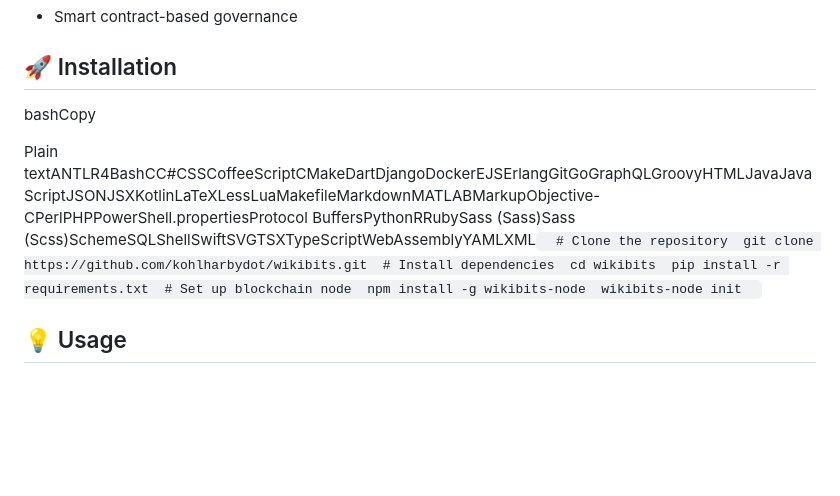
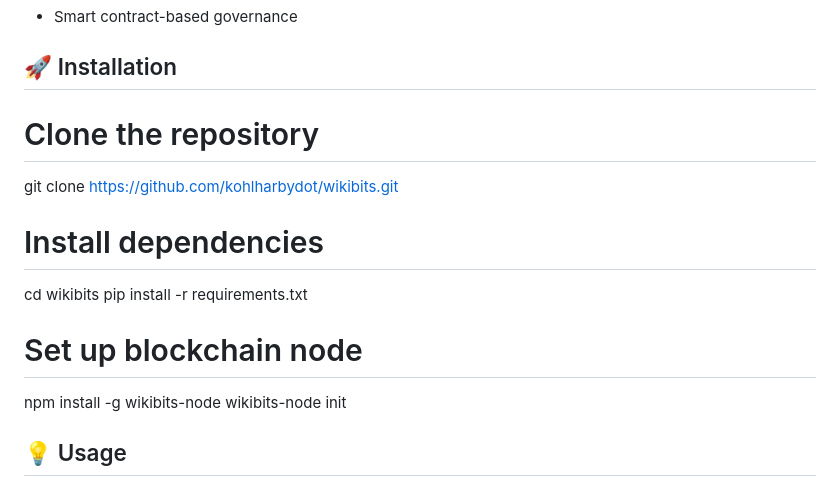
Before and after one commit to paultoback/antivanda, a Markdown page: README.md, the part around the change. Rendered like a GitHub page; blank space fills up the shorter version.

```diff
--- a/README.md
+++ b/README.md
@@ -51,9 +51,16 @@ A decentralized AI agent for Wikipedia editing, combining blockchain-based conse
 🚀 Installation
 ---------------
 
-bashCopy
+# Clone the repository
+git clone https://github.com/kohlharbydot/wikibits.git
 
-Plain textANTLR4BashCC#CSSCoffeeScriptCMakeDartDjangoDockerEJSErlangGitGoGraphQLGroovyHTMLJavaJavaScriptJSONJSXKotlinLaTeXLessLuaMakefileMarkdownMATLABMarkupObjective-CPerlPHPPowerShell.propertiesProtocol BuffersPythonRRubySass (Sass)Sass (Scss)SchemeSQLShellSwiftSVGTSXTypeScriptWebAssemblyYAMLXML`   # Clone the repository  git clone https://github.com/kohlharbydot/wikibits.git  # Install dependencies  cd wikibits  pip install -r requirements.txt  # Set up blockchain node  npm install -g wikibits-node  wikibits-node init   `
+# Install dependencies
+cd wikibits
+pip install -r requirements.txt
+
+# Set up blockchain node
+npm install -g wikibits-node
+wikibits-node init
 
 💡 Usage
 --------
```
